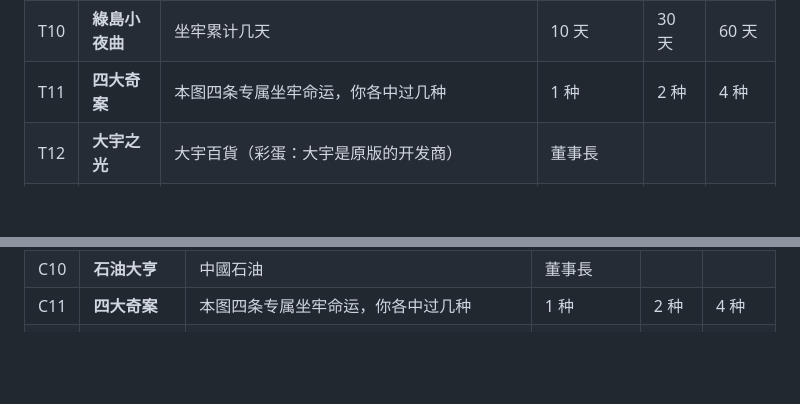
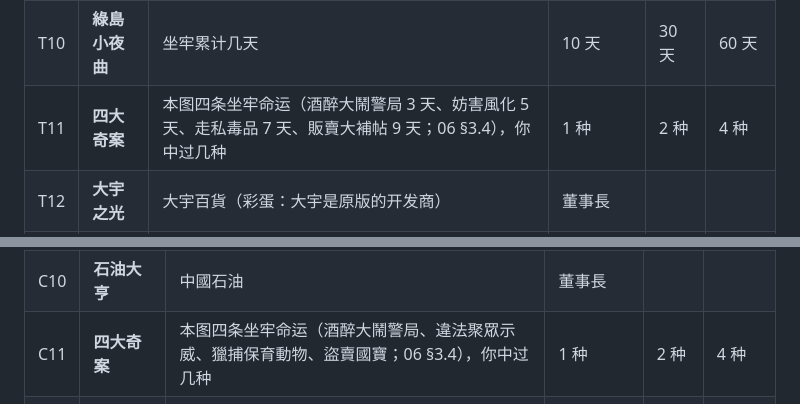
Before and after one commit to iam567/rich4-renew-app, a Markdown page: docs/rules/26-challenge-tasks.md, 2 parts joined by grey strips. Rendered like a GitHub page; blank space fills up the shorter version.

Commit message:
docs: 挑戰任務 T11/C11 name their maps' four jail fates
Co-Authored-By: Claude Opus 5.5 <noreply@anthropic.com>

(mirrored from rich4-renew f9afa1b)

```diff
--- a/docs/rules/26-challenge-tasks.md
+++ b/docs/rules/26-challenge-tasks.md
@@ -113,7 +113,7 @@
 | T08 | **基隆港卸貨** | 你的基隆市购物中心，有人转出 ×6 | 1 次 | 2 次 | 3 次 |
 | T09 | **花蓮加油** | 你的花蓮市加油站，向开汽车的人收费 | 1 次 | 3 次 | 5 次 |
 | T10 | **綠島小夜曲** | 坐牢累计几天 | 10 天 | 30 天 | 60 天 |
-| T11 | **四大奇案** | 本图四条专属坐牢命运，你各中过几种 | 1 种 | 2 种 | 4 种 |
+| T11 | **四大奇案** | 本图四条坐牢命运（酒醉大鬧警局 3 天、妨害風化 5 天、走私毒品 7 天、販賣大補帖 9 天；06 §3.4），你中过几种 | 1 种 | 2 种 | 4 种 |
 | T12 | **大宇之光** | 大宇百貨（彩蛋：大宇是原版的开发商） | 董事長 | | |
 | T13 | **人壽理賠** | 领到保险理赔 | 1 次 | 3 次 | 5 次 |
 | T14 | **太魯閣步道** | 走路（没骑车开车）时停在太魯閣 | 1 次 | 3 次 | 5 次 |
@@ -138,7 +138,7 @@
 | C08 | **上海灘** | 你的上海购物中心，有人转出 ×6 | 1 次 | 2 次 | 3 次 |
 | C09 | **九省通衢** | 同一天里有几个对手停在你的武漢 | 1 个 | 2 个 | 3 个 |
 | C10 | **石油大亨** | 中國石油 | 董事長 | | |
-| C11 | **四大奇案** | 本图四条专属坐牢命运，你各中过几种 | 1 种 | 2 种 | 4 种 |
+| C11 | **四大奇案** | 本图四条坐牢命运（酒醉大鬧警局、違法聚眾示威、獵捕保育動物、盜賣國寶；06 §3.4），你中过几种 | 1 种 | 2 种 | 4 种 |
 | C12 | **熊貓寶寶** | 走路时停在成都 | 1 次 | 3 次 | 5 次 |
 | C13 | **春運回不了家** | 春节那天你在住院或坐牢 | **一次就 ★★★** | | |
 | C14 | **兵馬俑大軍** | 手上同时有几个机器娃娃 | 3 个 | 6 个 | 9 个 |
```
